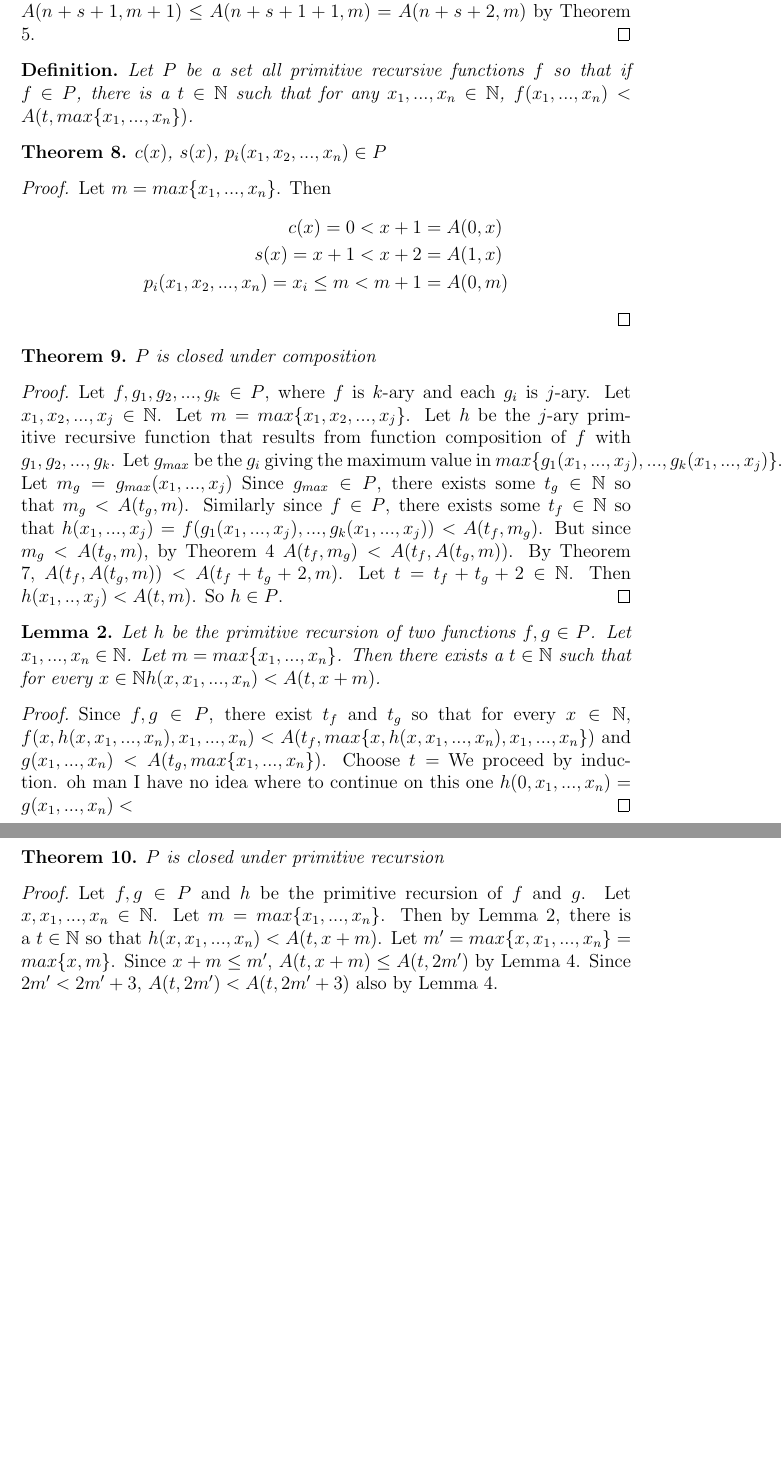
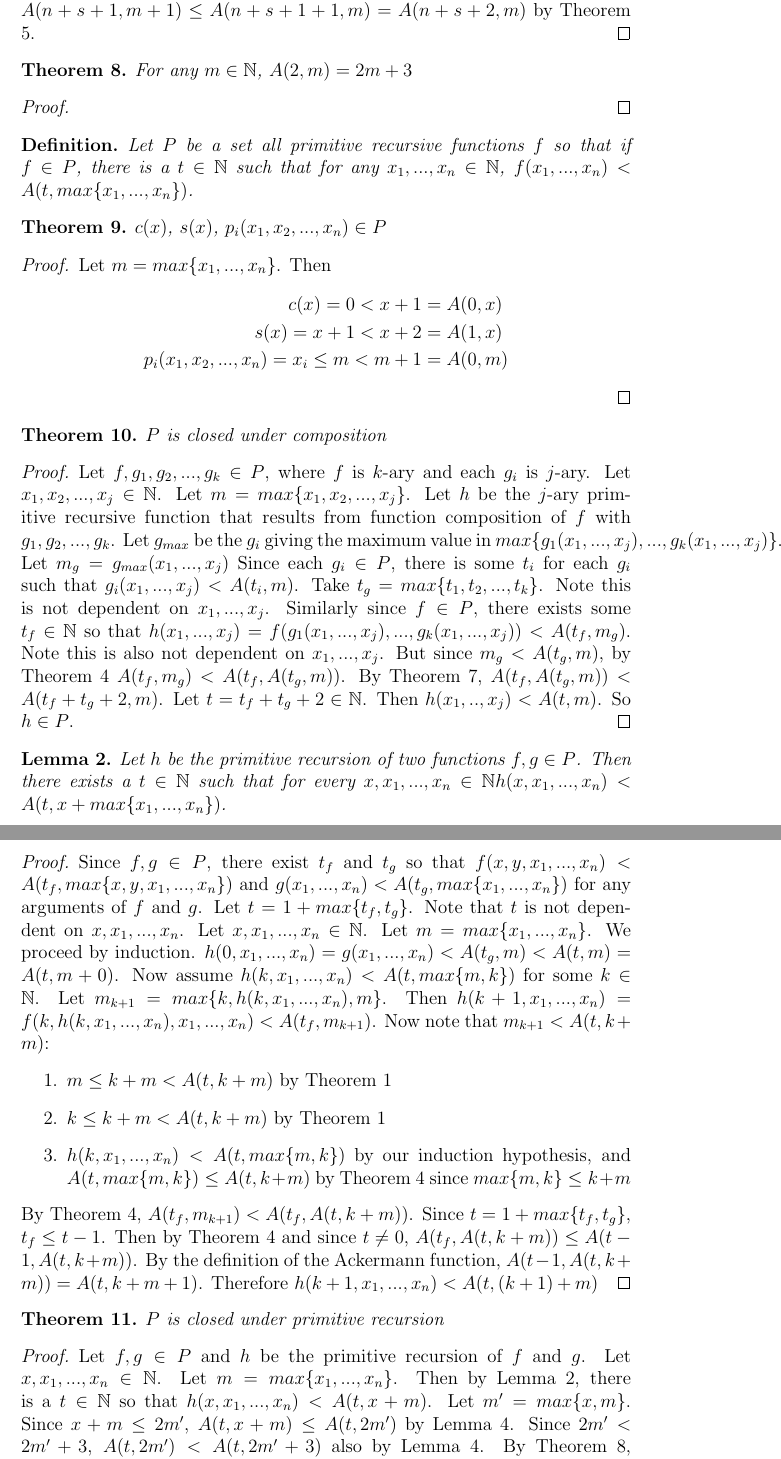
Before and after one commit to jpumford/computability-paper, a LaTeX document (final.tex): two parts of pages 4 and 5 of 6, joined at a grey line, cut so that both start at the same text, the shorter picture padded with empty space. Compiled offline with pdfLaTeX.

Commit message:
only two more theorems left

```diff
--- a/final.tex
+++ b/final.tex
@@ -231,6 +231,15 @@
       Finally, $A(n + s + 1, m + 1) \leq A(n + s + 1 + 1, m) = A(n + s + 2, m)$ by Theorem \ref{a(n,m+1)<=a(n+1,m)}.
     \end{proof}
 
+    \begin{theorem}
+      \label{a(2,m)=2m+3}
+      For any $m \in \mathbb{N}$, $A(2, m) = 2m + 3$
+    \end{theorem}
+    \begin{proof}
+
+    \end{proof}
+
+
     \begin{definition}
       Let $P$ be a set all primitive recursive functions $f$ so that if $f \in P$, there is a $t \in \mathbb{N}$
       such that for any $x_1, ..., x_n \in \mathbb{N}$, $f(x_1, ..., x_n) < A(t, max\{x_1, ..., x_n\})$.
@@ -261,8 +270,10 @@
       Let $h$ be the $j$-ary primitive recursive function that results from function composition of $f$ with $g_1, g_2, ..., g_k$.
       Let $g_{max}$ be the $g_i$ giving the maximum value in $max\{g_1(x_1, ..., x_j), ..., g_k(x_1, ..., x_j)\}$.
       Let $m_g = g_{max}(x_1, ..., x_j)$
-      Since $g_{max} \in P$, there exists some $t_g \in \mathbb{N}$ so that $m_g < A(t_g, m)$.
+      Since each $g_i \in P$, there is some $t_i$ for each $g_i$ such that $g_i(x_1, ..., x_j) < A(t_i, m)$.
+      Take $t_g = max\{t_1, t_2, ..., t_k\}$. Note this is not dependent on $x_1, ..., x_j$.
       Similarly since $f \in P$, there exists some $t_f \in \mathbb{N}$ so that $h(x_1, ..., x_j) = f(g_1(x_1, ..., x_j), ..., g_k(x_1, ..., x_j)) < A(t_f, m_g)$.
+      Note this is also not dependent on $x_1, ..., x_j$.
       But since $m_g < A(t_g, m)$, by Theorem \ref{a(n,m)<a(n,s)} $A(t_f, m_g) < A(t_f, A(t_g, m))$.
       By Theorem \ref{plus2}, $A(t_f, A(t_g, m)) < A(t_f + t_g + 2, m)$.
       Let $t = t_f + t_g + 2 \in \mathbb{N}$.
@@ -273,21 +284,34 @@
     \begin{lemma}
       \label{recursionlemma}
       Let $h$ be the primitive recursion of two functions $f, g \in P$.
-      Let $x_1, ..., x_n \in \mathbb{N}$.
-      Let $m = max\{x_1, ..., x_n\}$.
-      Then there exists a $t \in \mathbb{N}$ such that for every $x \in \mathbb{N}
-      h(x, x_1, ..., x_n) < A(t, x + m)$.
+      Then there exists a $t \in \mathbb{N}$ such that
+      for every $x, x_1, ..., x_n \in \mathbb{N}
+      h(x, x_1, ..., x_n) < A(t, x + max\{x_1, ..., x_n\})$.
     \end{lemma}
     \begin{proof}
-      Since $f, g \in P$, there exist $t_f$ and $t_g$ so that for every $x \in \mathbb{N}$,
-      $f(x, h(x, x_1, ..., x_n), x_1, ..., x_n) < A(t_f, max\{x, h(x, x_1, ..., x_n), x_1, ..., x_n\})$ and
-      $g(x_1, ..., x_n) < A(t_g, max\{x_1, ..., x_n\})$.
-      Choose $t = $
+      Since $f, g \in P$, there exist $t_f$ and $t_g$ so that
+      $f(x, y, x_1, ..., x_n) < A(t_f, max\{x, y, x_1, ..., x_n\})$ and
+      $g(x_1, ..., x_n) < A(t_g, max\{x_1, ..., x_n\})$ for any arguments of $f$ and $g$.
+      Let $t = 1 + max\{t_f, t_g\}$. Note that $t$ is not dependent on $x, x_1, ..., x_n$.
+      Let $x, x_1, ..., x_n \in \mathbb{N}$.
+      Let $m = max\{x_1, ..., x_n\}$.
       We proceed by induction.
-      % TODO!!!!!!!!!!!!!!!!!!!!!!!!
-      % TODO: set t before choosing xs
-      oh man I have no idea where to continue on this one
-      $h(0, x_1, ..., x_n) = g(x_1, ..., x_n) < $
+      $h(0, x_1, ..., x_n) = g(x_1, ..., x_n) < A(t_g, m) < A(t, m) = A(t, m + 0)$.
+      Now assume $h(k, x_1, ..., x_n) < A(t, max\{m, k\})$ for some $k \in \mathbb{N}$.
+      Let $m_{k+1} = max\{k, h(k, x_1, ..., x_n), m\}$.
+      Then $h(k + 1, x_1, ..., x_n) = f(k, h(k, x_1, ..., x_n), x_1, ..., x_n) < A(t_f, m_{k+1})$.
+      Now note that $m_{k+1} < A(t, k + m)$:
+      \begin{enumerate}
+        \item $m \leq k + m < A(t, k + m)$ by Theorem \ref{m<A(n,m)}
+        \item $k \leq k + m < A(t, k + m)$ by Theorem \ref{m<A(n,m)}
+        \item $h(k, x_1, ..., x_n) < A(t, max\{m, k\})$ by our induction hypothesis, and $A(t, max\{m, k\}) \leq
+        A(t, k + m)$ by Theorem \ref{a(n,m)<a(n,s)} since $max\{m, k\} \leq k + m$
+      \end{enumerate}
+      By Theorem \ref{a(n,m)<a(n,s)}, $A(t_f, m_{k+1}) < A(t_f, A(t, k + m))$.
+      Since $t = 1 + max\{t_f, t_g\}$, $t_f \leq t - 1$.
+      Then by Theorem \ref{a(n,m)<a(n,s)} and since $t \neq 0$, $A(t_f, A(t, k + m)) \leq A(t - 1, A(t, k + m))$.
+      By the definition of the Ackermann function, $A(t - 1, A(t, k + m)) = A(t, k + m + 1)$.
+      Therefore $h(k + 1, x_1, ..., x_n) < A(t, (k + 1) + m)$
     \end{proof}
 
     \begin{theorem}
@@ -299,9 +323,10 @@
       Let $m = max\{x_1, ..., x_n\}$.
       Then by Lemma \ref{recursionlemma}, there is a $t \in \mathbb{N}$ so that
       $h(x, x_1, ..., x_n) < A(t, x + m)$.
-      Let $m' = max\{x, x_1, ..., x_n\} = max\{x, m\}$.
-      Since $x + m \leq m'$, $A(t, x + m) \leq A(t, 2m')$ by Lemma \ref{a(n,m)<a(n,s)}.
+      Let $m' = max\{x, m\}$.
+      Since $x + m \leq 2m'$, $A(t, x + m) \leq A(t, 2m')$ by Lemma \ref{a(n,m)<a(n,s)}.
       Since $2m' < 2m' + 3$, $A(t, 2m') < A(t, 2m' + 3)$ also by Lemma \ref{a(n,m)<a(n,s)}.
-
-      % TODO: prove the following
-      By Lemma ?, $2m' + 3 = A(2, m')$, so $A(t, 2m' + 3) = A(t, A(2, m'))$.
+      By Theorem \ref{a(2,m)=2m+3}, $2m' + 3 = A(2, m')$.
+      Therefore $A(t, 2m' + 3) = A(t, A(2, m'))$.
+      By Theorem \ref{plus2}, $A(t, A(2, m')) < A(t + 2 + 2, m') = A(t + 4, m')$.
+      Therefore $h(x, x_1, ..., x_n) < A(t + 4, m')$.
```
Also changed, not shown: final.pdf, final.tex (4 more changed lines).
